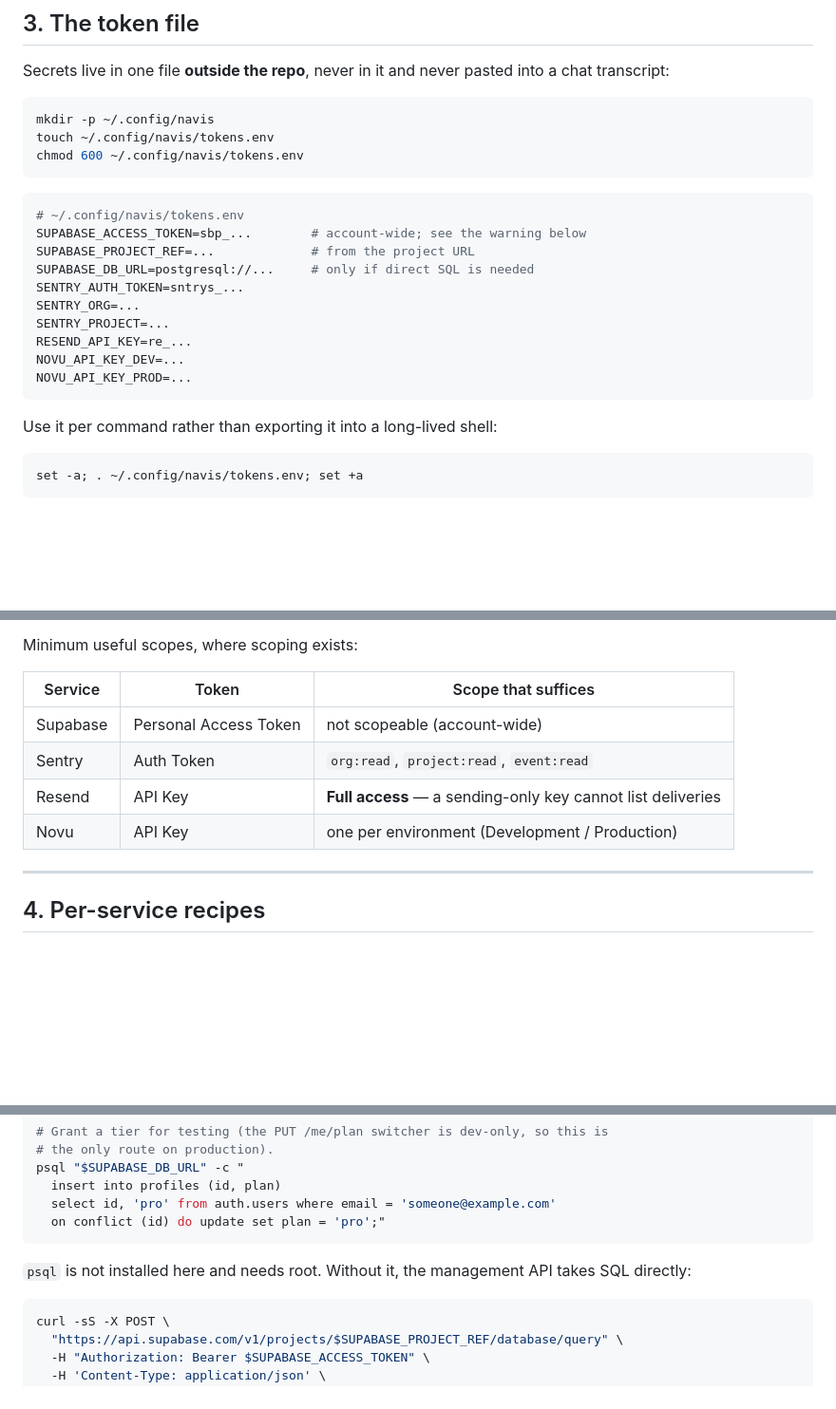
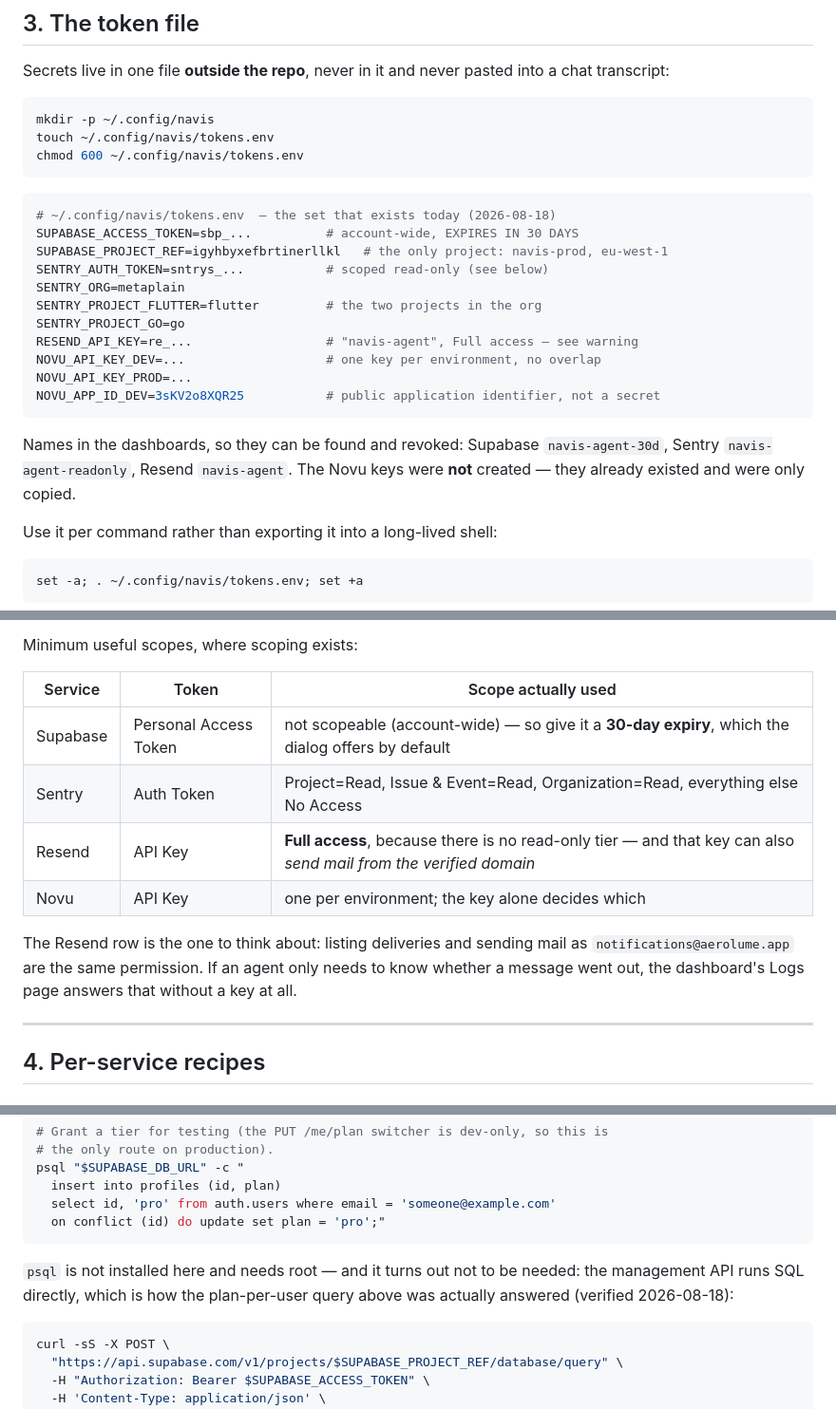
Before and after one commit to Carlos19979/navis-app, a Markdown page: docs/dev-access.md, 3 parts joined by grey strips. Shown at 95% size. Rendered like a GitHub page; blank space fills up the shorter version.

Commit message:
docs: anotar los tokens que existen y sus alcances reales
Los cuatro servicios responden 200. Deja escrito lo que hay, para poder revocarlo
sin adivinar: nombres de cada token en su dashboard, el ref y region del unico
proyecto de Supabase, los dos proyectos de Sentry, y que las keys de Novu no se
crearon (ya existian, solo se copiaron).

Tres cosas que conviene tener por escrito:
- El PAT de Supabase no se puede acotar, asi que lleva caducidad de 30 dias, que
  es lo que el dialogo ofrece por defecto.
- El token de Sentry si se acoto: solo lectura en Project, Issue & Event y
  Organization; el resto sin acceso.
- Resend no tiene nivel de solo lectura: la misma key que lista entregas puede
  enviar correo desde el dominio verificado. Si solo hace falta saber si un
  correo salio, la pagina de Logs lo responde sin key.

Y que psql no hace falta: la management API ejecuta SQL directamente.

Co-Authored-By: Claude Opus 5 (1M context) <noreply@anthropic.com>

````diff
--- a/docs/dev-access.md
+++ b/docs/dev-access.md
@@ -97,17 +97,22 @@ chmod 600 ~/.config/navis/tokens.env
 ```
 
 ```bash
-# ~/.config/navis/tokens.env
-SUPABASE_ACCESS_TOKEN=sbp_...        # account-wide; see the warning below
-SUPABASE_PROJECT_REF=...             # from the project URL
-SUPABASE_DB_URL=postgresql://...     # only if direct SQL is needed
-SENTRY_AUTH_TOKEN=sntrys_...
-SENTRY_ORG=...
-SENTRY_PROJECT=...
-RESEND_API_KEY=re_...
-NOVU_API_KEY_DEV=...
+# ~/.config/navis/tokens.env  — the set that exists today (2026-08-18)
+SUPABASE_ACCESS_TOKEN=sbp_...          # account-wide, EXPIRES IN 30 DAYS
+SUPABASE_PROJECT_REF=igyhbyxefbrtinerllkl   # the only project: navis-prod, eu-west-1
+SENTRY_AUTH_TOKEN=sntrys_...           # scoped read-only (see below)
+SENTRY_ORG=metaplain
+SENTRY_PROJECT_FLUTTER=flutter         # the two projects in the org
+SENTRY_PROJECT_GO=go
+RESEND_API_KEY=re_...                  # "navis-agent", Full access — see warning
+NOVU_API_KEY_DEV=...                   # one key per environment, no overlap
 NOVU_API_KEY_PROD=...
+NOVU_APP_ID_DEV=3sKV2o8XQR25           # public application identifier, not a secret
 ```
+
+Names in the dashboards, so they can be found and revoked: Supabase
+`navis-agent-30d`, Sentry `navis-agent-readonly`, Resend `navis-agent`. The Novu
+keys were **not** created — they already existed and were only copied.
 
 Use it per command rather than exporting it into a long-lived shell:
 
@@ -146,12 +151,17 @@ clearClipboardHistory` clears it.
 
 Minimum useful scopes, where scoping exists:
 
-| Service | Token | Scope that suffices |
+| Service | Token | Scope actually used |
 |---|---|---|
-| Supabase | Personal Access Token | not scopeable (account-wide) |
-| Sentry | Auth Token | `org:read`, `project:read`, `event:read` |
-| Resend | API Key | **Full access** — a sending-only key cannot list deliveries |
-| Novu | API Key | one per environment (Development / Production) |
+| Supabase | Personal Access Token | not scopeable (account-wide) — so give it a **30-day expiry**, which the dialog offers by default |
+| Sentry | Auth Token | Project=Read, Issue & Event=Read, Organization=Read, everything else No Access |
+| Resend | API Key | **Full access**, because there is no read-only tier — and that key can also *send mail from the verified domain* |
+| Novu | API Key | one per environment; the key alone decides which |
+
+The Resend row is the one to think about: listing deliveries and sending mail as
+`notifications@aerolume.app` are the same permission. If an agent only needs to
+know whether a message went out, the dashboard's Logs page answers that without a
+key at all.
 
 ---
 
@@ -179,8 +189,9 @@ psql "$SUPABASE_DB_URL" -c "
   on conflict (id) do update set plan = 'pro';"
 ```
 
-`psql` is not installed here and needs root. Without it, the management API takes
-SQL directly:
+`psql` is not installed here and needs root — and it turns out not to be needed:
+the management API runs SQL directly, which is how the plan-per-user query above
+was actually answered (verified 2026-08-18):
 
 ```bash
 curl -sS -X POST \
````
